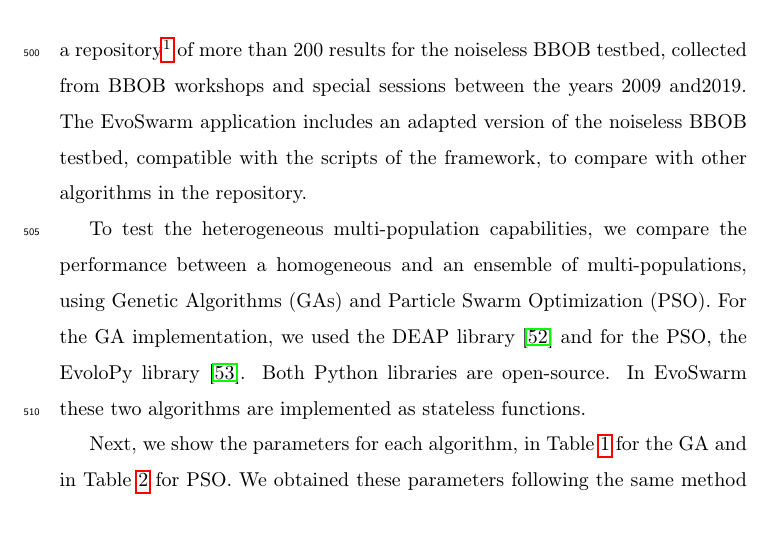
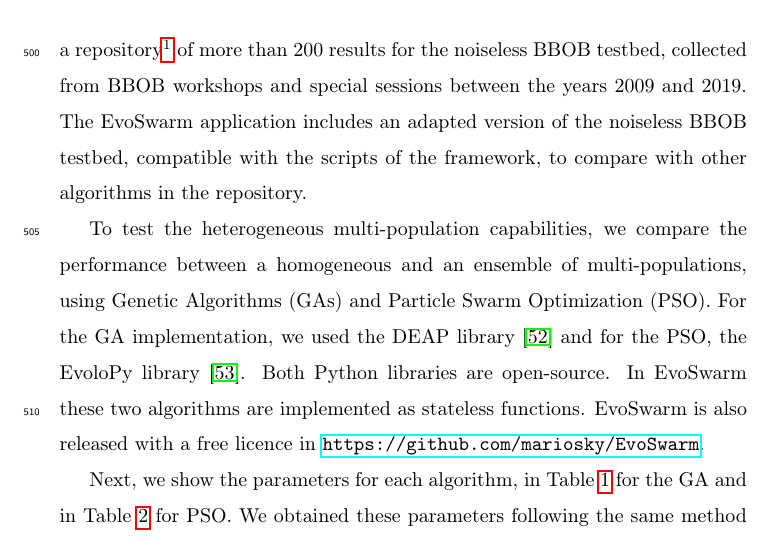
Before and after one commit to mariosky/2019-FGCS-Swarm, a LaTeX paper (draft.tex): part of page 25 of 34, cut so that both start at the same text. Compiled offline with pdfLaTeX.

Commit message:
github url added

```diff
--- a/draft.tex
+++ b/draft.tex
@@ -880,7 +880,7 @@ The COCO framework offers several tools to compare the performance of
 algorithms, generating data sets, tables, and reports for an experiment. There
 is a repository\footnote{\url{https://coco.gforge.inria.fr/doku.php?id=algorithms-bbob}}
 of more than 200 results for the noiseless BBOB testbed, collected from
-BBOB workshops and special sessions between the years 2009 and2019. The
+BBOB workshops and special sessions between the years 2009 and 2019. The
 EvoSwarm application includes an adapted version of the noiseless BBOB testbed,
 compatible with the scripts of the framework, to compare with other algorithms
 in the repository.
@@ -888,10 +888,12 @@ in the repository.
 To test the heterogeneous multi-population capabilities,  we compare the
 performance between a homogeneous and an ensemble of multi-populations, using
 Genetic Algorithms (GAs) and Particle Swarm Optimization (PSO). For the GA
-implementation, we used the DEAP library \cite{fortin2012deap} and for the  PSO,
+implementation, we used the DEAP library \cite{fortin2012deap} and for the PSO,
 the EvoloPy library \cite{faris2016evolopy}. Both Python libraries are
 open-source. In EvoSwarm these two algorithms are implemented as stateless
-functions. % Did you release this also with a free license? Point to
+functions. EvoSwarm is also released with a free licence in \url{https://github.com/mariosky/EvoSwarm}.
+
+% Did you release this also with a free license? Point to
            % the URL - JJ
 
 Next, we show the parameters for each algorithm, in Table \ref{tab:GAparams}
```
